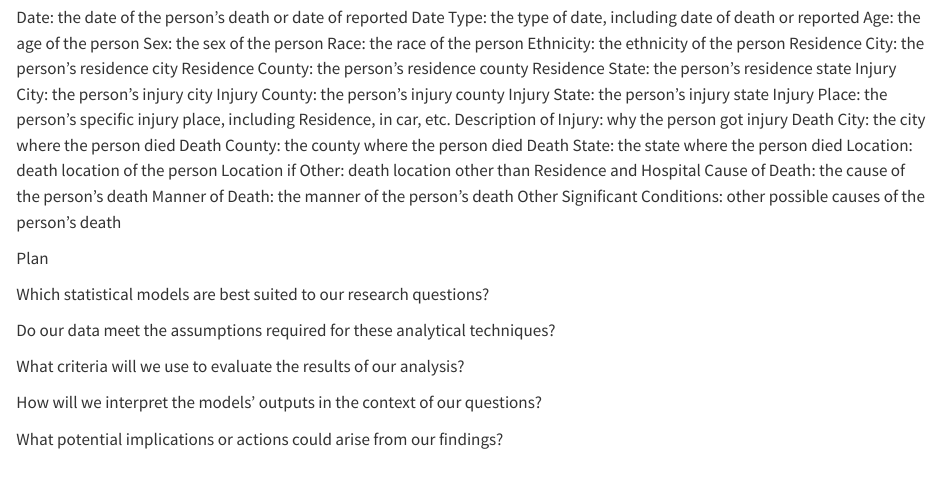
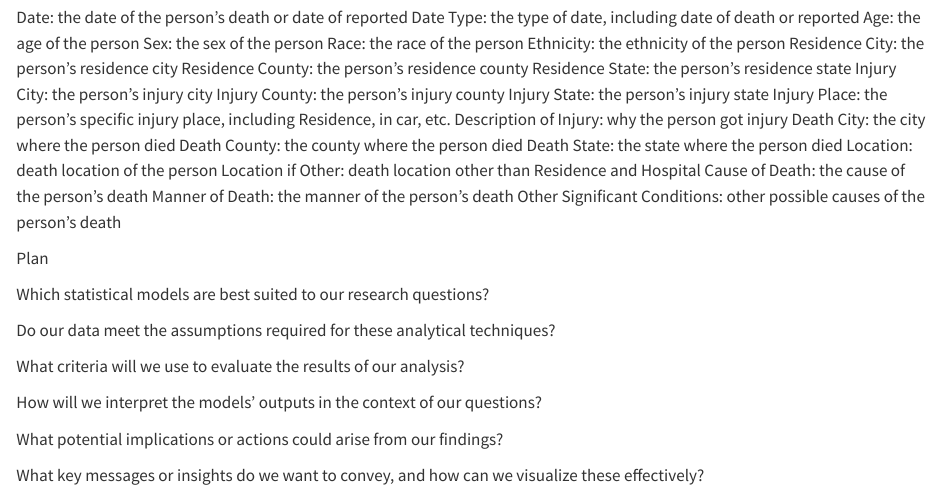
Before and after one commit to MillyZjy/test-for-push, a Quarto document (proposal/data-analysis-plan-milly.qmd): the page in a window 1100 px wide, from 390 px down. Rendered offline with R 4.5, knitr and Pandoc in place of Quarto, with nearby package versions.

Commit message:
add plans

```diff
--- a/proposal/data-analysis-plan-milly.qmd
+++ b/proposal/data-analysis-plan-milly.qmd
@@ -42,3 +42,5 @@ What criteria will we use to evaluate the results of our analysis?
 How will we interpret the models' outputs in the context of our questions?
 
 What potential implications or actions could arise from our findings?
+
+What key messages or insights do we want to convey, and how can we visualize these effectively?
```
